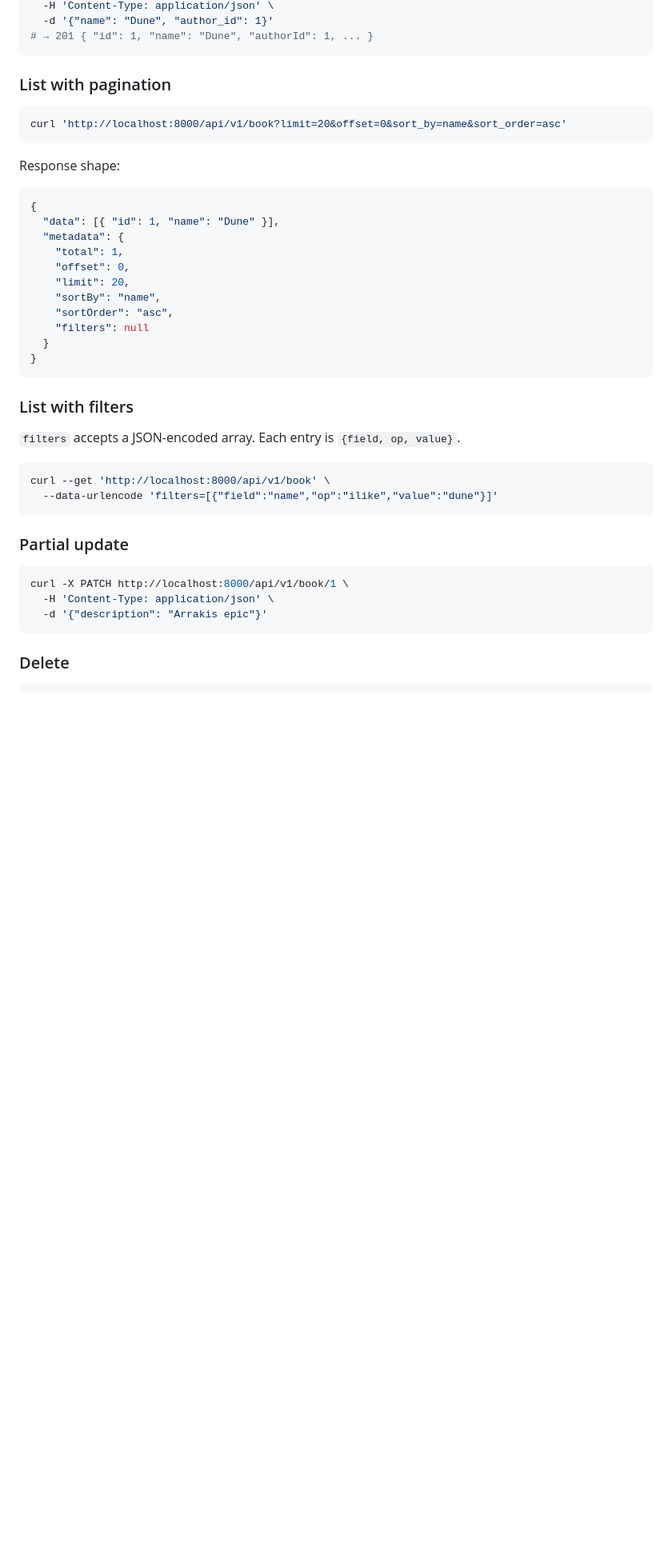
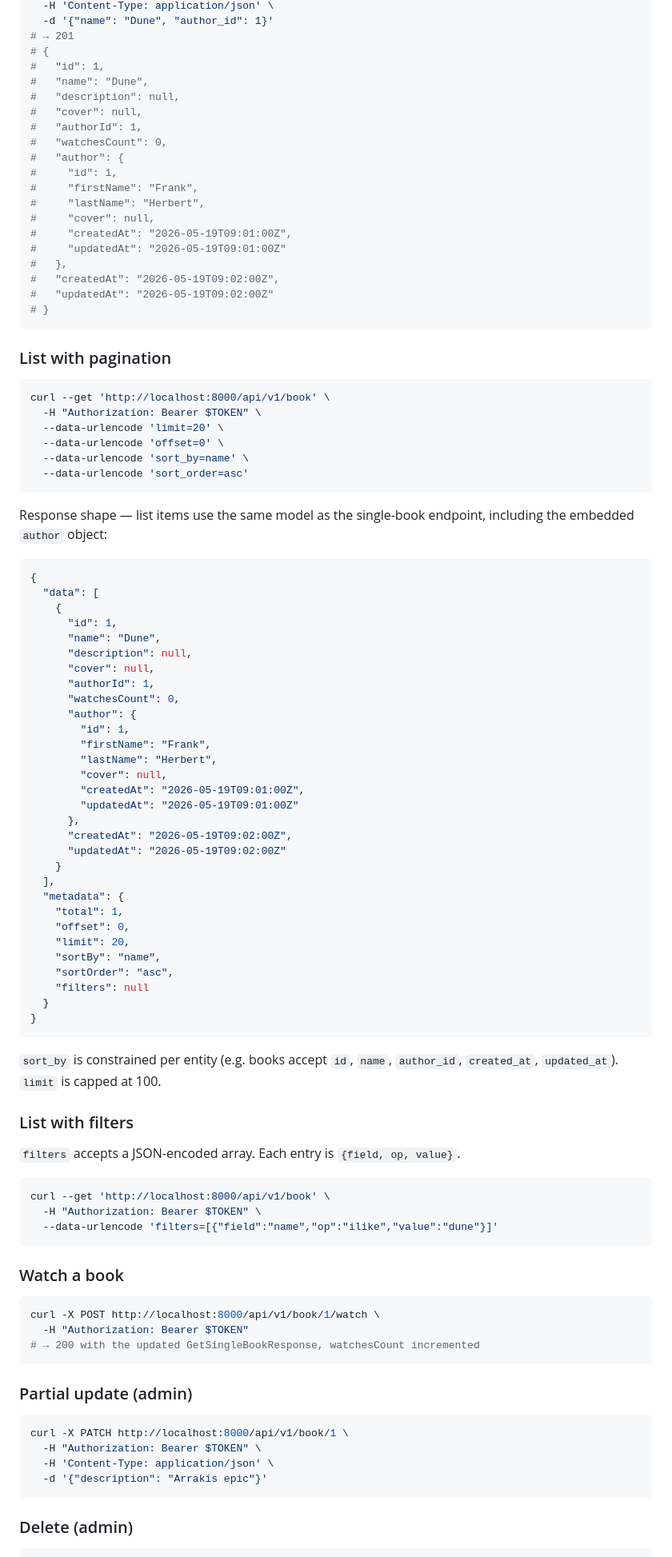
Before and after one commit to dmitriyVasilievich1986/reader, a Markdown page: backend/Readme.md, the part around one of its changes. Shown at 80% size. Rendered like a GitHub page; blank space fills up the shorter version.

````diff
--- a/backend/Readme.md
+++ b/backend/Readme.md
@@ -186,19 +279,62 @@ curl -X POST http://localhost:8000/api/v1/book \
   -H 'Content-Type: application/json' \
   -d '{"name": "Dune", "author_id": 1}'
-# → 201 { "id": 1, "name": "Dune", "authorId": 1, ... }
+# → 201
+# {
+#   "id": 1,
+#   "name": "Dune",
+#   "description": null,
+#   "cover": null,
+#   "authorId": 1,
+#   "watchesCount": 0,
+#   "author": {
+#     "id": 1,
+#     "firstName": "Frank",
+#     "lastName": "Herbert",
+#     "cover": null,
+#     "createdAt": "2026-05-19T09:01:00Z",
+#     "updatedAt": "2026-05-19T09:01:00Z"
+#   },
+#   "createdAt": "2026-05-19T09:02:00Z",
+#   "updatedAt": "2026-05-19T09:02:00Z"
+# }
 ```
 
 ### List with pagination
 
 ```bash
-curl 'http://localhost:8000/api/v1/book?limit=20&offset=0&sort_by=name&sort_order=asc'
+curl --get 'http://localhost:8000/api/v1/book' \
+  -H "Authorization: Bearer $TOKEN" \
+  --data-urlencode 'limit=20' \
+  --data-urlencode 'offset=0' \
+  --data-urlencode 'sort_by=name' \
+  --data-urlencode 'sort_order=asc'
 ```
 
-Response shape:
+Response shape — list items use the same model as the single-book endpoint,
+including the embedded `author` object:
 
 ```json
 {
-  "data": [{ "id": 1, "name": "Dune" }],
+  "data": [
+    {
+      "id": 1,
+      "name": "Dune",
+      "description": null,
+      "cover": null,
+      "authorId": 1,
+      "watchesCount": 0,
+      "author": {
+        "id": 1,
+        "firstName": "Frank",
+        "lastName": "Herbert",
+        "cover": null,
+        "createdAt": "2026-05-19T09:01:00Z",
+        "updatedAt": "2026-05-19T09:01:00Z"
+      },
+      "createdAt": "2026-05-19T09:02:00Z",
+      "updatedAt": "2026-05-19T09:02:00Z"
+    }
+  ],
   "metadata": {
     "total": 1,
     "offset": 0,
@@ -210,23 +346,36 @@ Response shape:
 }
 ```
 
+`sort_by` is constrained per entity (e.g. books accept `id`, `name`,
+`author_id`, `created_at`, `updated_at`). `limit` is capped at 100.
+
 ### List with filters
 
 `filters` accepts a JSON-encoded array. Each entry is `{field, op, value}`.
 
 ```bash
 curl --get 'http://localhost:8000/api/v1/book' \
+  -H "Authorization: Bearer $TOKEN" \
   --data-urlencode 'filters=[{"field":"name","op":"ilike","value":"dune"}]'
 ```
 
-### Partial update
+### Watch a book
+
+```bash
+curl -X POST http://localhost:8000/api/v1/book/1/watch \
+  -H "Authorization: Bearer $TOKEN"
+# → 200 with the updated GetSingleBookResponse, watchesCount incremented
+```
+
+### Partial update (admin)
 
 ```bash
 curl -X PATCH http://localhost:8000/api/v1/book/1 \
+  -H "Authorization: Bearer $TOKEN" \
   -H 'Content-Type: application/json' \
   -d '{"description": "Arrakis epic"}'
 ```
 
-### Delete
+### Delete (admin)
 
 ```bash
````
Also changed, not shown: other parts of backend/Readme.md (+141 -16 lines).
